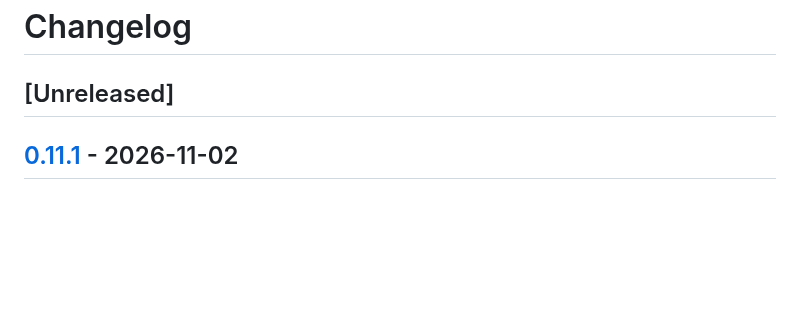
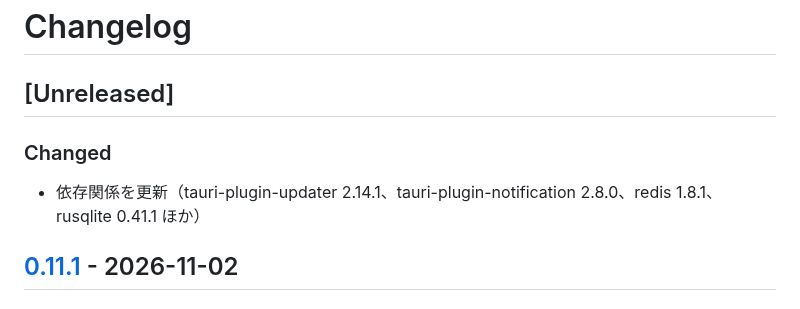
Before and after one commit to kan/musql, a Markdown page: CHANGELOG.md, the part around the change. Rendered like a GitHub page; blank space fills up the shorter version.

Commit message:
CHANGELOG に依存関係の更新を書く
Co-Authored-By: Claude Opus 5.5 <noreply@anthropic.com>
Claude-Session: https://claude.ai/code/session_01PZw9ivKrkRrYzvcGVLpVdE

```diff
--- a/CHANGELOG.md
+++ b/CHANGELOG.md
@@ -1,6 +1,9 @@
 # Changelog
 
 ## [Unreleased]
+
+### Changed
+- 依存関係を更新（tauri-plugin-updater 2.14.1、tauri-plugin-notification 2.8.0、redis 1.8.1、rusqlite 0.41.1 ほか）
 
 ## [0.11.1] - 2026-11-02
 
```
